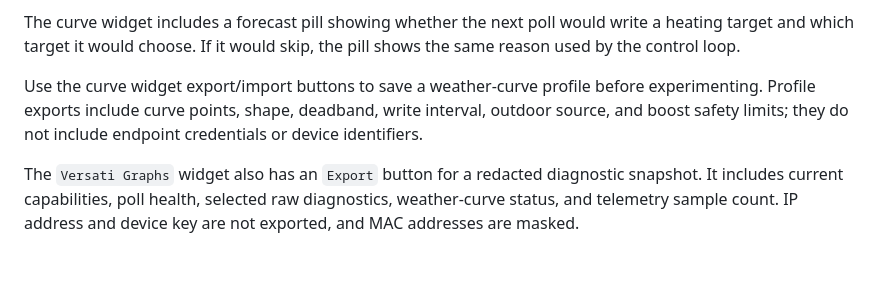
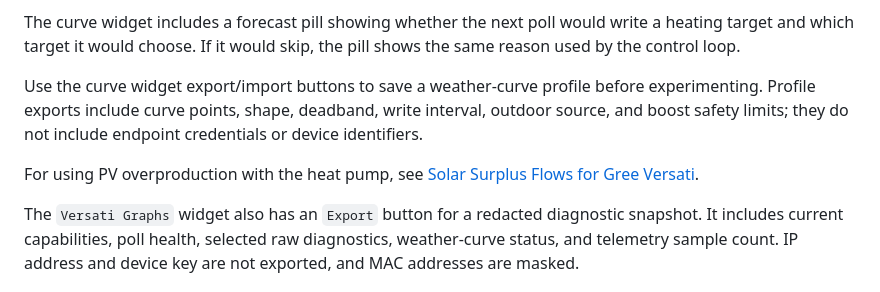
Before and after one commit to bebraw/homey-versati, a Markdown page: README.md, the part around the change. Rendered like a GitHub page; blank space fills up the shorter version.

Commit message:
Document solar surplus flows

```diff
--- a/README.md
+++ b/README.md
@@ -348,6 +348,8 @@ The curve widget includes a forecast pill showing whether the next poll would wr
 
 Use the curve widget export/import buttons to save a weather-curve profile before experimenting. Profile exports include curve points, shape, deadband, write interval, outdoor source, and boost safety limits; they do not include endpoint credentials or device identifiers.
 
+For using PV overproduction with the heat pump, see [Solar Surplus Flows for Gree Versati](docs/solar-surplus-flows.md).
+
 The `Versati Graphs` widget also has an `Export` button for a redacted diagnostic snapshot. It includes current capabilities, poll health, selected raw diagnostics, weather-curve status, and telemetry sample count. IP address and device key are not exported, and MAC addresses are masked.
 
 ## Roadmap
```
Also changed, not shown: docs/solar-surplus-flows.md (added, +227 -0 lines).
